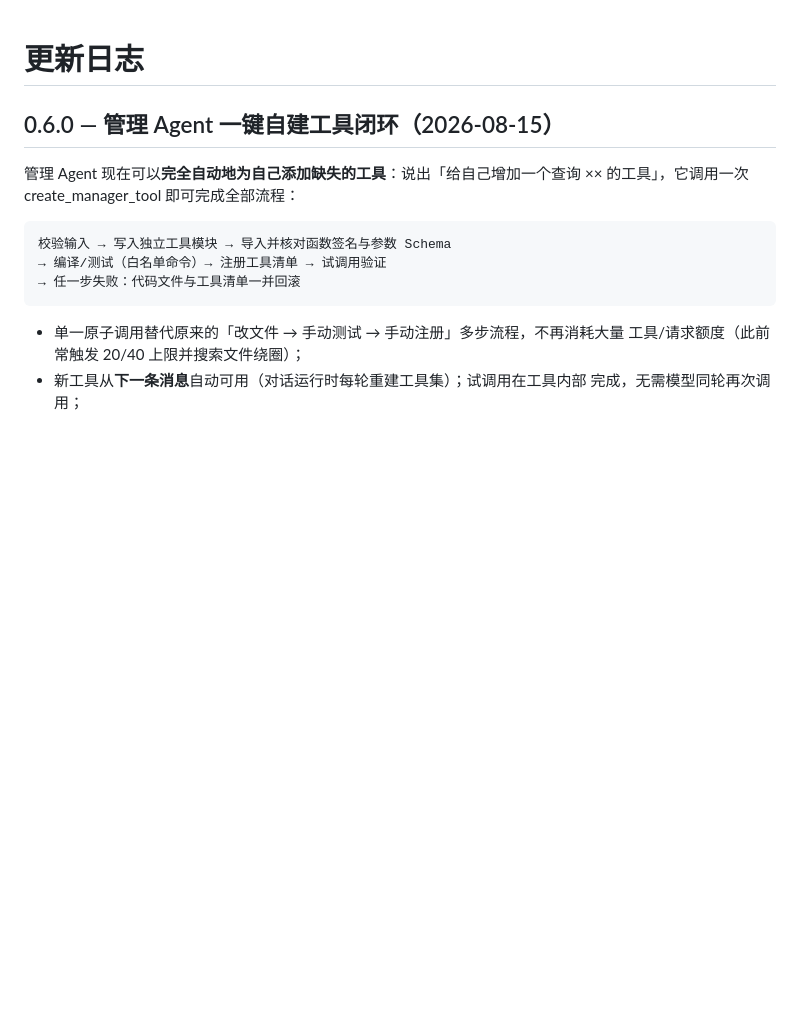
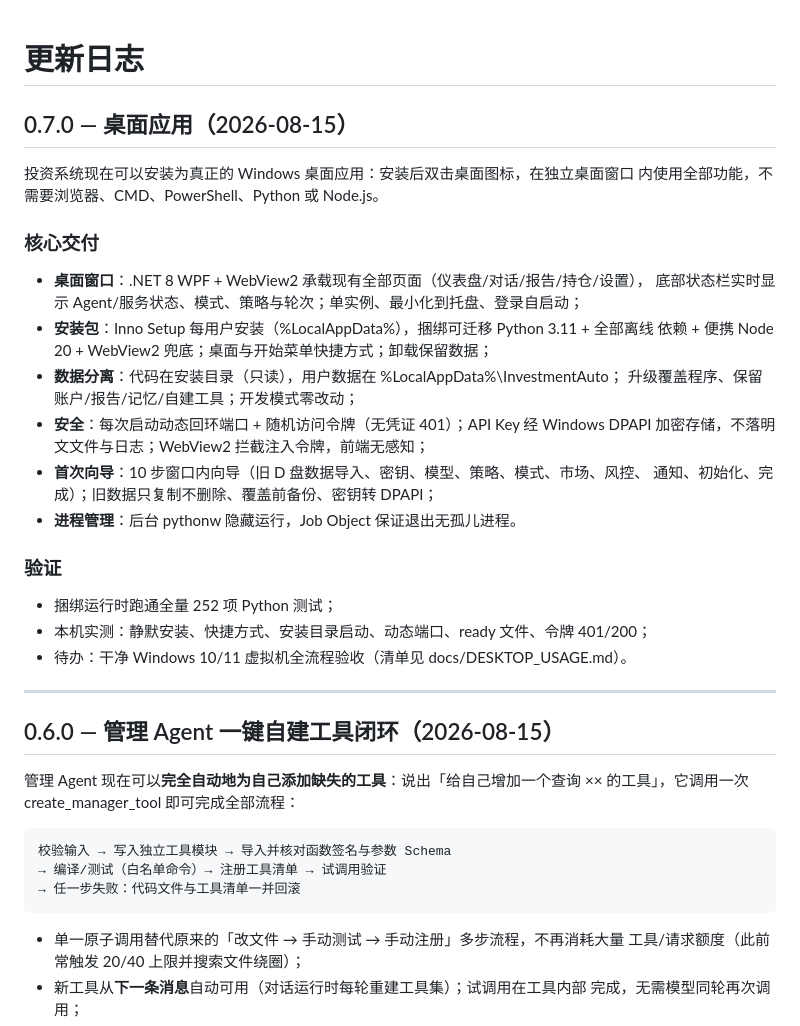
Before and after one commit to Robertzsy/investment-auto, a Markdown page: CHANGELOG.md, the part around the change. Rendered like a GitHub page; blank space fills up the shorter version.

Commit message:
docs(desktop): usage and acceptance doc, 0.7.0 changelog entry

```diff
--- a/CHANGELOG.md
+++ b/CHANGELOG.md
@@ -1,4 +1,31 @@
 # 更新日志
+
+## 0.7.0 — 桌面应用（2026-08-15）
+
+投资系统现在可以安装为真正的 Windows 桌面应用：安装后双击桌面图标，在独立桌面窗口
+内使用全部功能，不需要浏览器、CMD、PowerShell、Python 或 Node.js。
+
+### 核心交付
+
+- **桌面窗口**：.NET 8 WPF + WebView2 承载现有全部页面（仪表盘/对话/报告/持仓/设置），
+  底部状态栏实时显示 Agent/服务状态、模式、策略与轮次；单实例、最小化到托盘、登录自启动；
+- **安装包**：Inno Setup 每用户安装（%LocalAppData%），捆绑可迁移 Python 3.11 + 全部离线
+  依赖 + 便携 Node 20 + WebView2 兜底；桌面与开始菜单快捷方式；卸载保留数据；
+- **数据分离**：代码在安装目录（只读），用户数据在 %LocalAppData%\InvestmentAuto；
+  升级覆盖程序、保留账户/报告/记忆/自建工具；开发模式零改动；
+- **安全**：每次启动动态回环端口 + 随机访问令牌（无凭证 401）；API Key 经 Windows
+  DPAPI 加密存储，不落明文文件与日志；WebView2 拦截注入令牌，前端无感知；
+- **首次向导**：10 步窗口内向导（旧 D 盘数据导入、密钥、模型、策略、模式、市场、风控、
+  通知、初始化、完成）；旧数据只复制不删除、覆盖前备份、密钥转 DPAPI；
+- **进程管理**：后台 pythonw 隐藏运行，Job Object 保证退出无孤儿进程。
+
+### 验证
+
+- 捆绑运行时跑通全量 252 项 Python 测试；
+- 本机实测：静默安装、快捷方式、安装目录启动、动态端口、ready 文件、令牌 401/200；
+- 待办：干净 Windows 10/11 虚拟机全流程验收（清单见 docs/DESKTOP_USAGE.md）。
+
+---
 
 ## 0.6.0 — 管理 Agent 一键自建工具闭环（2026-08-15）
 
```
Also changed, not shown: docs/DESKTOP_USAGE.md (added, +73 -0 lines).
